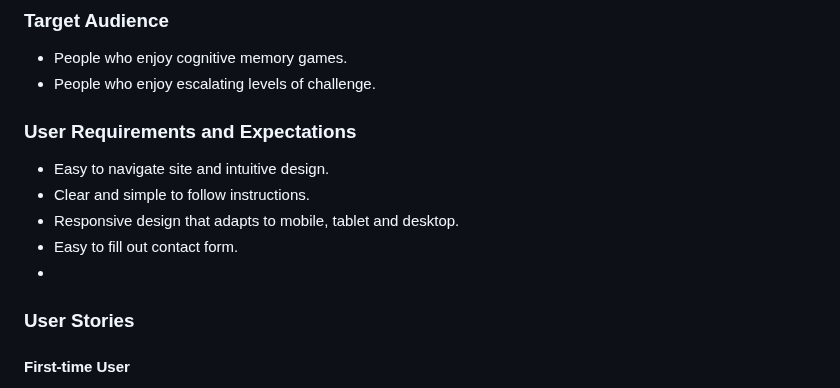
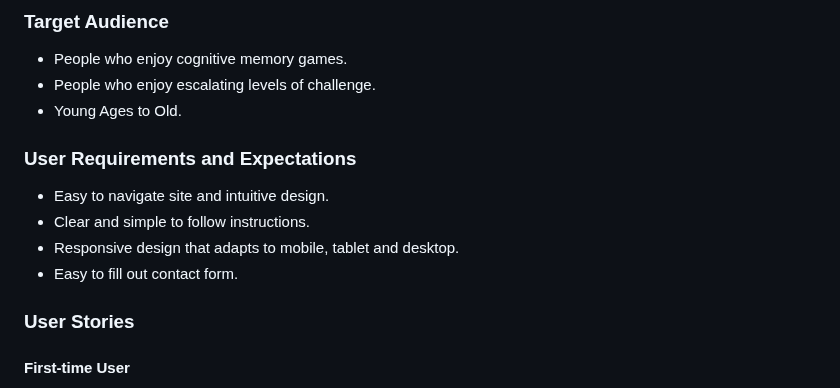
Before and after one commit to jenkidev/Milestone_project_2, a Markdown page: README.md, the part around the change. Rendered like a GitHub page.

Commit message:
Added update to target audience section of read.me

```diff
--- a/README.md
+++ b/README.md
@@ -59,13 +59,14 @@
 ### Target Audience
 - People who enjoy cognitive memory games.
 - People who enjoy escalating levels of challenge.
+- Young Ages to Old.
 
 ### User Requirements and Expectations
 - Easy to navigate site and intuitive design.
 - Clear and simple to follow instructions.
 - Responsive design that adapts to mobile, tablet and desktop.
 - Easy to fill out contact form.
--
+
 ### User Stories
 #### First-time User
 1. I want to play the Flip card memory game.
```
